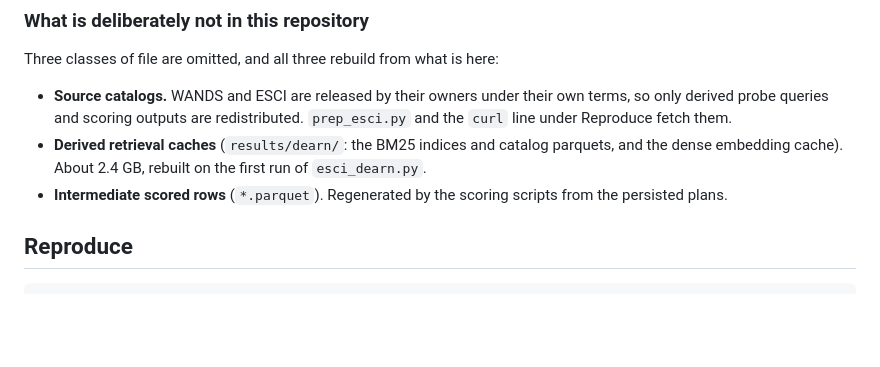
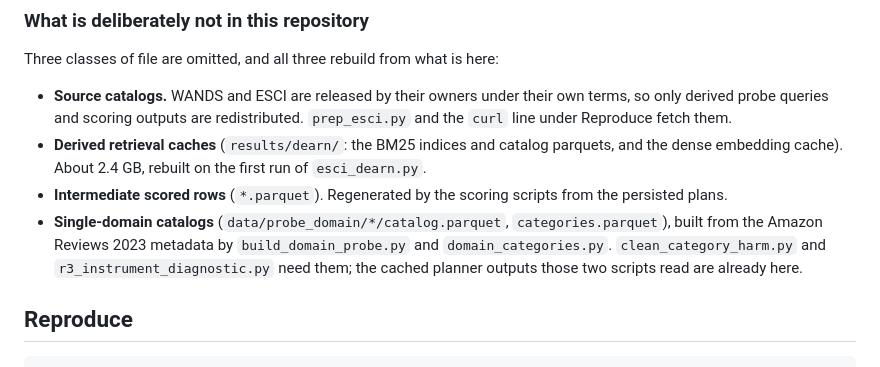
Before and after one commit to rsrijith/qp-faith, a Markdown page: README.md, the part around the change. Rendered like a GitHub page; blank space fills up the shorter version.

Commit message:
Document the catalogs the domain scripts rebuild from
r3_instrument_diagnostic.py and clean_category_harm.py read two parquet
files that are deliberately not redistributed, since the repo ships
derived probe queries and scoring outputs but never source catalogs. The
README already listed three omitted-and-rebuildable classes; this is a
fourth, and without the note the newly added script fails on a clean
checkout with no explanation. The cached planner outputs it reads are in
the repo, so only the catalogs need rebuilding.

Co-Authored-By: Claude Opus 5 (1M context) <noreply@anthropic.com>
Claude-Session: https://claude.ai/code/session_01L4Lxm6EjzrWjRTF5oGJNQi

```diff
--- a/README.md
+++ b/README.md
@@ -52,6 +52,9 @@ Three classes of file are omitted, and all three rebuild from what is here:
 - **Source catalogs.** WANDS and ESCI are released by their owners under their own terms, so only derived probe queries and scoring outputs are redistributed. `prep_esci.py` and the `curl` line under Reproduce fetch them.
 - **Derived retrieval caches** (`results/dearn/`: the BM25 indices and catalog parquets, and the dense embedding cache). About 2.4 GB, rebuilt on the first run of `esci_dearn.py`.
 - **Intermediate scored rows** (`*.parquet`). Regenerated by the scoring scripts from the persisted plans.
+- **Single-domain catalogs** (`data/probe_domain/*/catalog.parquet`, `categories.parquet`), built from the
+  Amazon Reviews 2023 metadata by `build_domain_probe.py` and `domain_categories.py`. `clean_category_harm.py`
+  and `r3_instrument_diagnostic.py` need them; the cached planner outputs those two scripts read are already here.
 
 ## Reproduce
 
```
